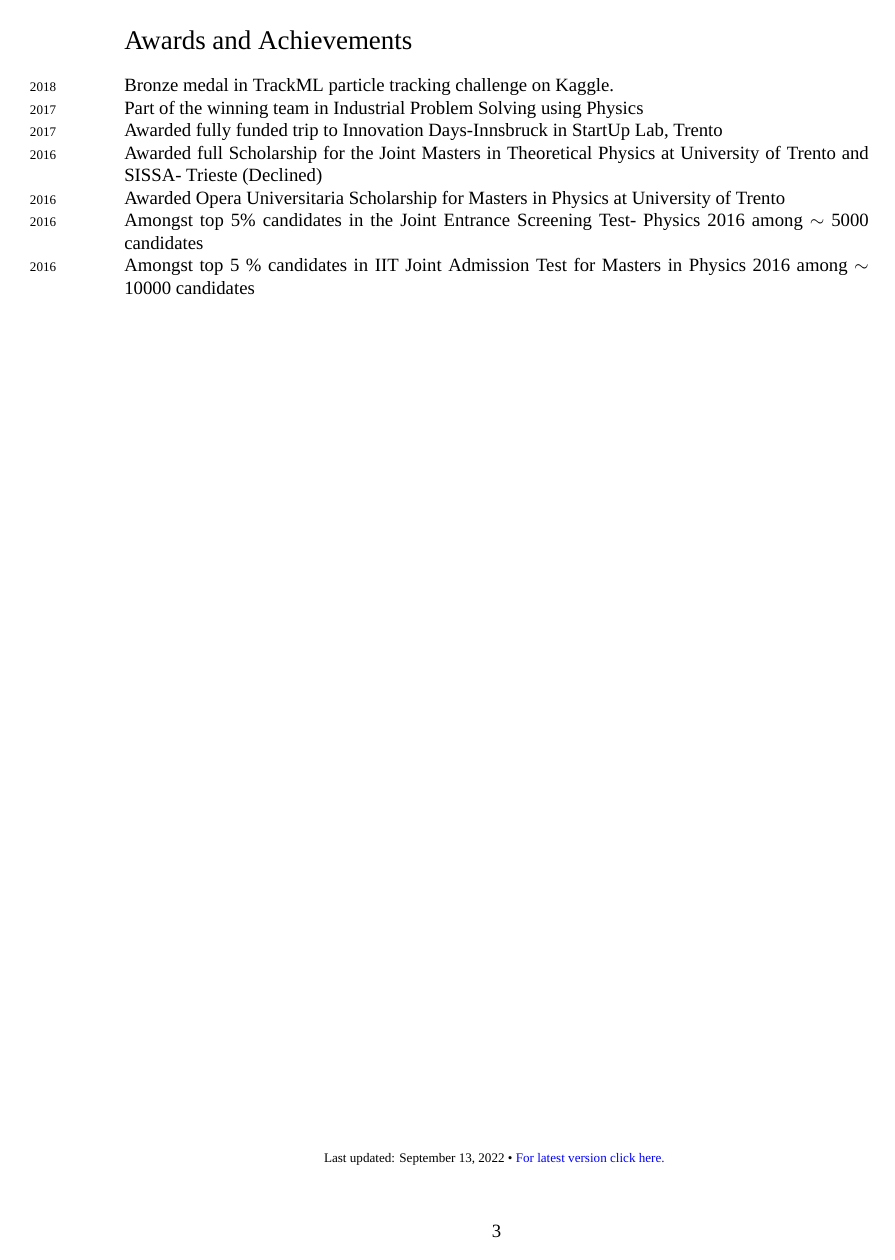
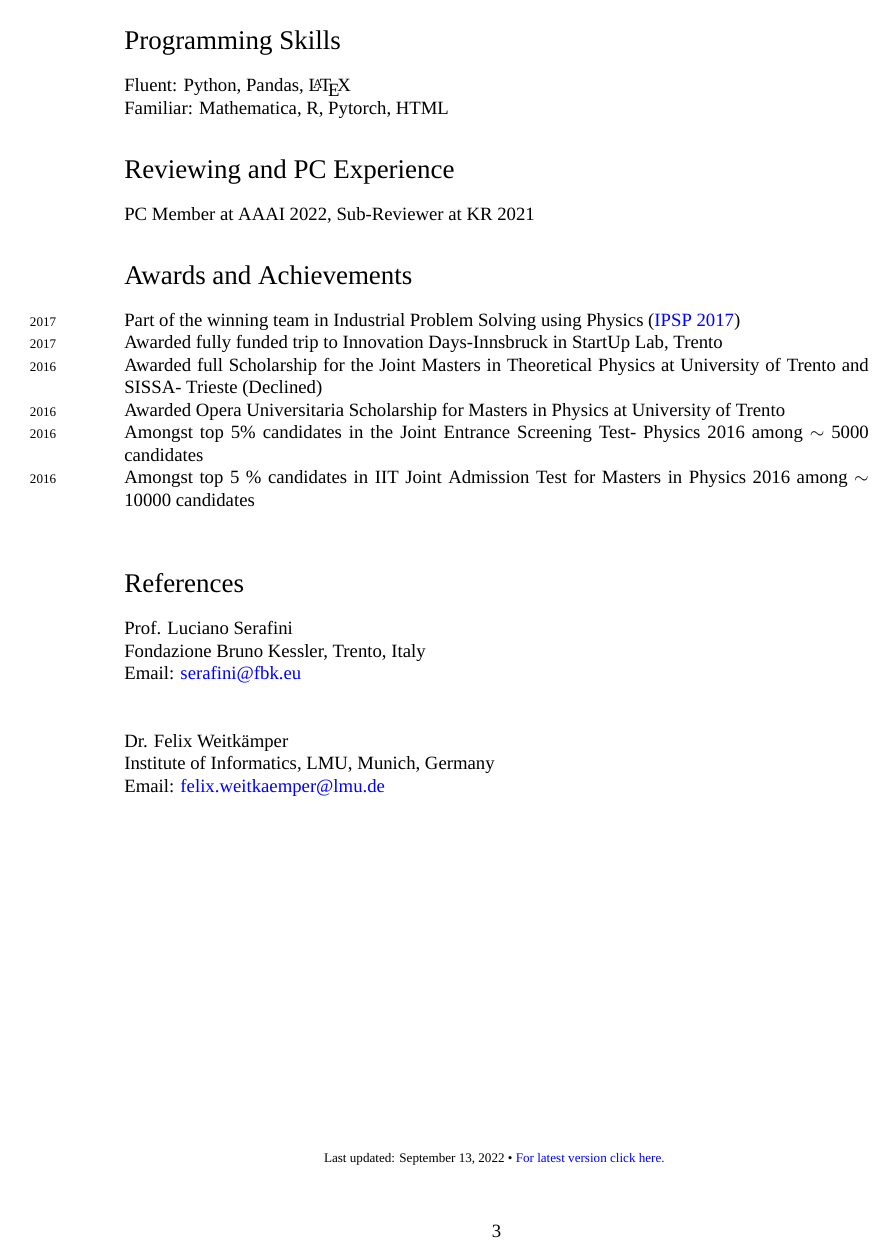
Before and after one commit to CountingLogic/CountingLogic.github.io, a LaTeX CV (research/CV/CV.tex): page 3 of 3. Compiled offline with XeLaTeX; a missing font is replaced by an installed copy or a similar font.

Commit message:
CV updated

```diff
--- a/research/CV/CV.tex
+++ b/research/CV/CV.tex
@@ -138,13 +141,32 @@ $\cdot$ Assymptotic Inference
+\section*{Programming Skills}
+\noindent
+Fluent: Python, Pandas, \LaTeX\\
+Familiar: Mathematica, R, Pytorch, HTML
+
+
+
+\section*{Reviewing and PC Experience}
+PC Member at AAAI 2022, Sub-Reviewer at KR 2021
+
 
 \section*{Awards and Achievements}
-\years{2018}Bronze medal in TrackML particle tracking challenge on Kaggle.\\
-\years{2017} Part of the winning team in Industrial Problem Solving using Physics\\
+%\years{2018}Bronze medal in TrackML particle tracking challenge on Kaggle.\\
+\years{2017} Part of the winning team in Industrial Problem Solving using Physics (\href{https://www.unitn.it/archivio/events/ipsp2017.html}{IPSP 2017})\\
 \years{2017}Awarded fully funded trip to Innovation Days-Innsbruck in StartUp Lab, Trento\\
 \years{2016}Awarded full Scholarship for the Joint Masters in Theoretical Physics at University of Trento and SISSA- Trieste (Declined)\\
 \years{2016}Awarded Opera Universitaria Scholarship for Masters in Physics at University of Trento\\
 \years{2016}Amongst top 5$\%$ candidates in the Joint Entrance Screening Test- Physics 2016 among $\sim$ 5000 candidates\\
 \years{2016}Amongst top 5 $\%$ candidates in IIT Joint Admission Test for Masters in Physics  2016 among $\sim$ 10000 candidates\\
 
+
+\section*{References}
+Prof. Luciano Serafini \\
+Fondazione Bruno Kessler, Trento, Italy\\
+Email: \href{mailto: serafini@fbk.eu}{serafini@fbk.eu} \\ \\
+
+Dr. Felix Weitkämper \\
+Institute of Informatics, LMU, Munich, Germany \\
+Email: \href{mailto: felix.weitkaemper@lmu.de}{felix.weitkaemper@lmu.de}
 
 
 
```
Also changed, not shown: research/CV/CV.pdf, research/CV/CV.tex (65 more changed lines), 8 other files.
